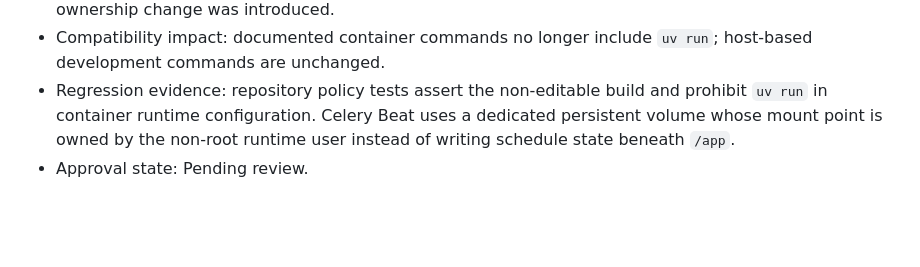
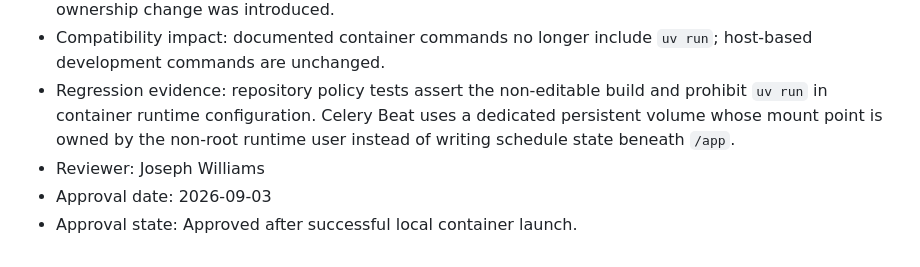
Before and after one commit to balasarius/cybersec-tracker, a Markdown page: docs/reviews/stage-1-2026-09-02.md, the part around the change. Rendered like a GitHub page; blank space fills up the shorter version.

Commit message:
record container hotfix approval

```diff
--- a/docs/reviews/stage-1-2026-09-02.md
+++ b/docs/reviews/stage-1-2026-09-02.md
@@ -56,4 +56,6 @@ Checks passed and the project owner reviewed and merged PR #1. Approval of this
 - Regression evidence: repository policy tests assert the non-editable build and prohibit `uv run`
   in container runtime configuration. Celery Beat uses a dedicated persistent volume whose mount
   point is owned by the non-root runtime user instead of writing schedule state beneath `/app`.
-- Approval state: Pending review.
+- Reviewer: Joseph Williams
+- Approval date: 2026-09-03
+- Approval state: Approved after successful local container launch.
```
